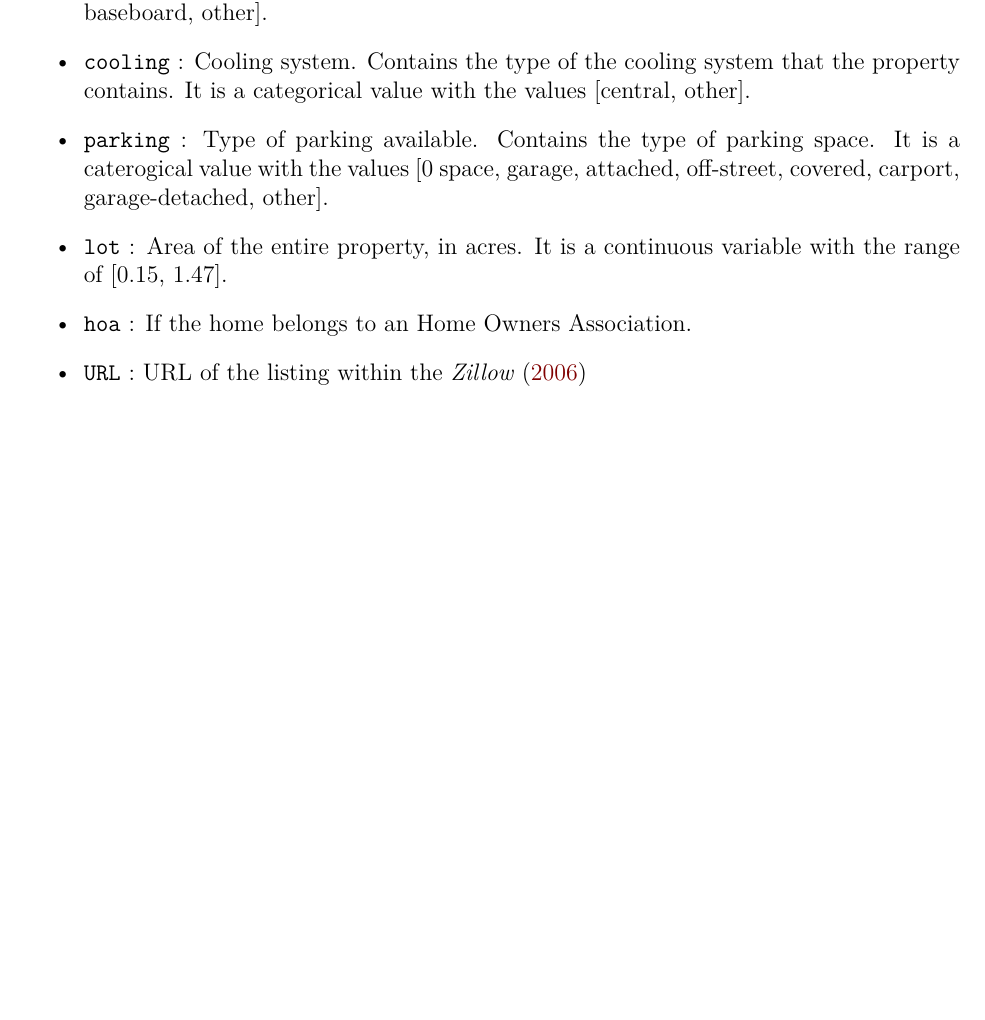
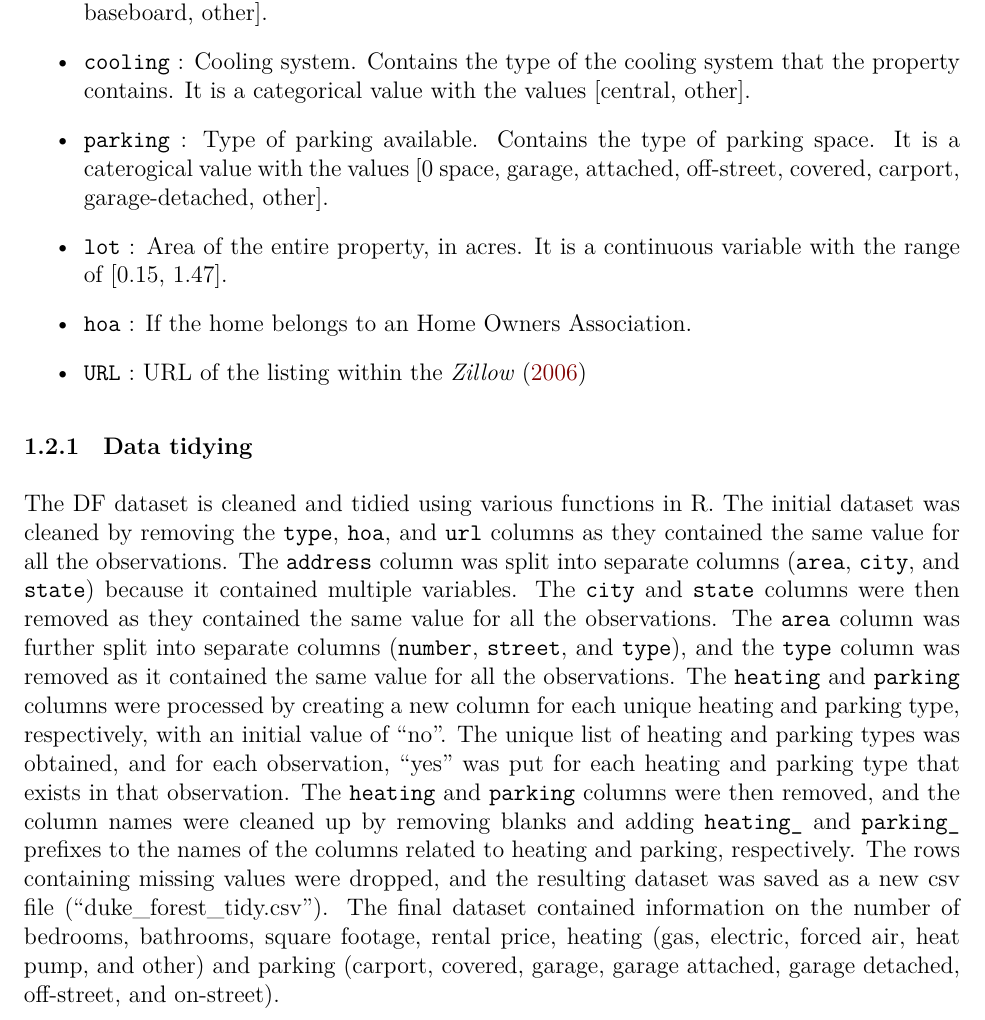
Before and after one commit to Hamzabaraka/midterm, an R Markdown document (proposal/proposal.Rmd): part of page 3 of 4, cut so that both start at the same text, the shorter picture padded with empty space. The pictures show the output file proposal/proposal.pdf that the author committed with the source.

Commit message:
tidy data section added

```diff
--- a/proposal/proposal.Rmd
+++ b/proposal/proposal.Rmd
@@ -94,6 +94,10 @@ If the home belongs to an Home Owners Association.
 * `URL` :
 URL of the listing within the @zillow:2006
 
+### Data tidying
+
+The DF dataset is cleaned and tidied using various functions in R. The initial dataset was cleaned by removing the `type`, `hoa`, and `url` columns as they contained the same value for all the observations. The `address` column was split into separate columns (`area`, `city`, and `state`) because it contained multiple variables. The `city` and `state` columns were then removed as they contained the same value for all the observations. The `area` column was further split into separate columns (`number`, `street`, and `type`), and the `type` column was removed as it contained the same value for all the observations. The `heating` and `parking` columns were processed by creating a new column for each unique heating and parking type, respectively, with an initial value of "no". The unique list of heating and parking types was obtained, and for each observation, "yes" was put for each heating and parking type that exists in that observation. The `heating` and `parking` columns were then removed, and the column names were cleaned up by removing blanks and adding `heating_` and `parking_` prefixes to the names of the columns related to heating and parking, respectively. The rows containing missing values were dropped, and the resulting dataset was saved as a new csv file ("duke_forest_tidy.csv"). The final dataset contained information on the number of bedrooms, bathrooms, square footage, rental price, heating (gas, electric, forced air, heat pump, and other) and parking (carport, covered, garage, garage attached, garage detached, off-street, and on-street).
+
 \newpage
 # References {#references}
 <div id="refs"></div>
```
Also changed, not shown: proposal/proposal.pdf.
